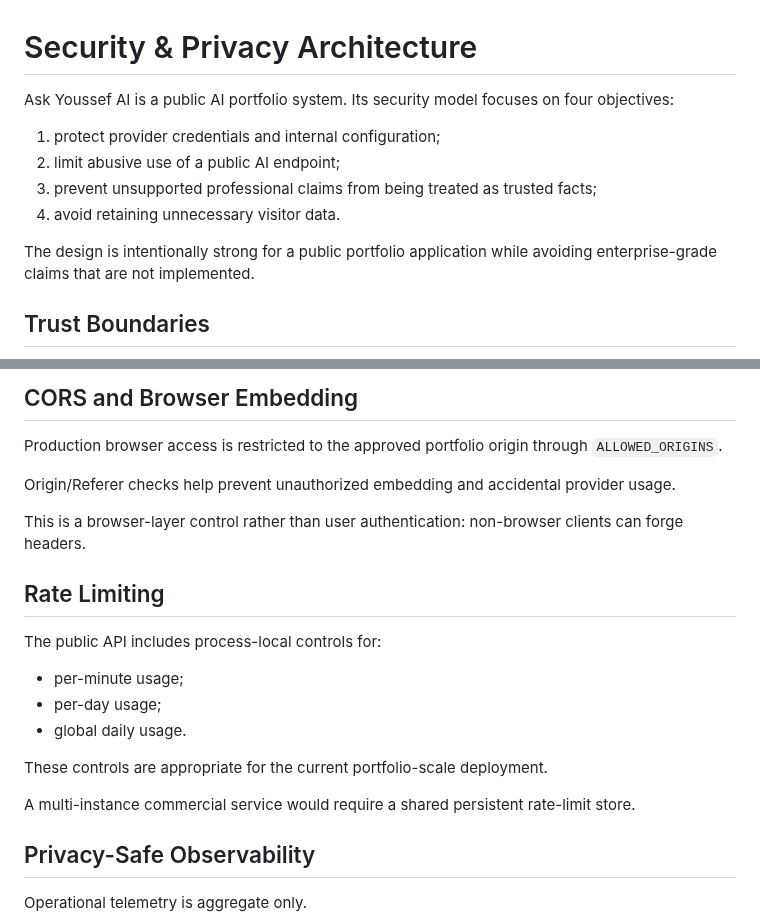
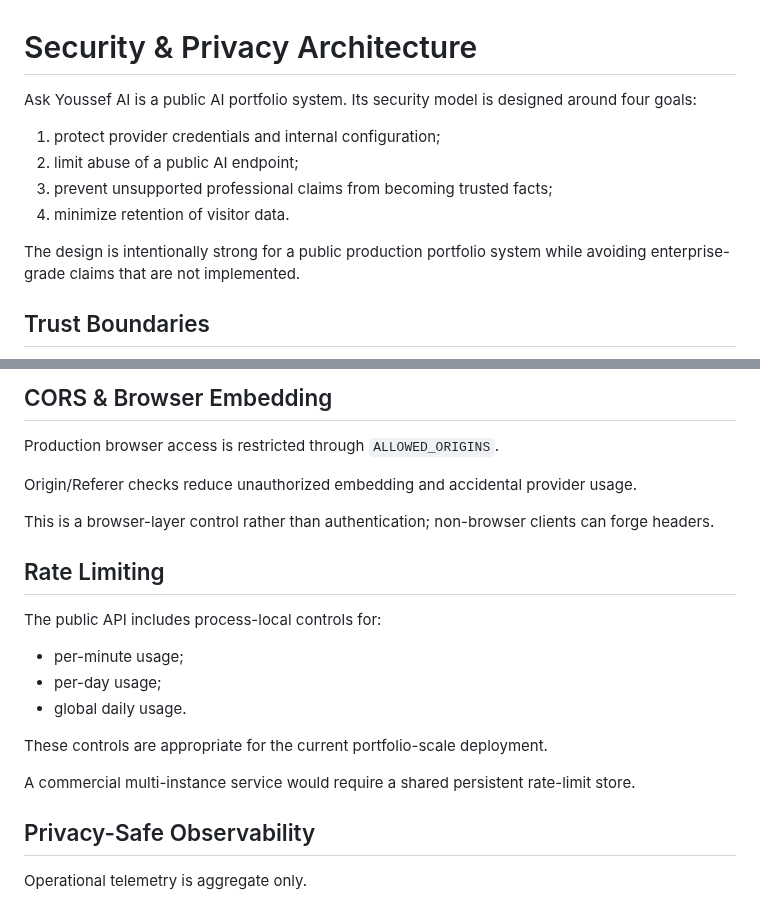
Before and after one commit to YOUSSEF-BT/ASK-YOUSSEF-AI, a Markdown page: docs/security.md, 2 parts joined by grey strips. Rendered like a GitHub page.

```diff
--- a/docs/security.md
+++ b/docs/security.md
@@ -1,13 +1,13 @@
 # Security & Privacy Architecture
 
-Ask Youssef AI is a public AI portfolio system. Its security model focuses on four objectives:
+Ask Youssef AI is a public AI portfolio system. Its security model is designed around four goals:
 
 1. protect provider credentials and internal configuration;
-2. limit abusive use of a public AI endpoint;
-3. prevent unsupported professional claims from being treated as trusted facts;
-4. avoid retaining unnecessary visitor data.
+2. limit abuse of a public AI endpoint;
+3. prevent unsupported professional claims from becoming trusted facts;
+4. minimize retention of visitor data.
 
-The design is intentionally strong for a public portfolio application while avoiding enterprise-grade claims that are not implemented.
+The design is intentionally strong for a public production portfolio system while avoiding enterprise-grade claims that are not implemented.
 
 ## Trust Boundaries
 
@@ -112,11 +106,11 @@ This reduces unnecessary generative risk for information that can be answered de
 
-## CORS and Browser Embedding
+## CORS & Browser Embedding
 
-Production browser access is restricted to the approved portfolio origin through `ALLOWED_ORIGINS`.
+Production browser access is restricted through `ALLOWED_ORIGINS`.
 
-Origin/Referer checks help prevent unauthorized embedding and accidental provider usage.
+Origin/Referer checks reduce unauthorized embedding and accidental provider usage.
 
-This is a browser-layer control rather than user authentication: non-browser clients can forge headers.
+This is a browser-layer control rather than authentication; non-browser clients can forge headers.
 
 ## Rate Limiting
 
@@ -128,7 +122,7 @@ The public API includes process-local controls for:
 
 These controls are appropriate for the current portfolio-scale deployment.
 
-A multi-instance commercial service would require a shared persistent rate-limit store.
+A commercial multi-instance service would require a shared persistent rate-limit store.
 
 ## Privacy-Safe Observability
 
```
Also changed, not shown: other parts of docs/security.md (+44 -52 lines).
